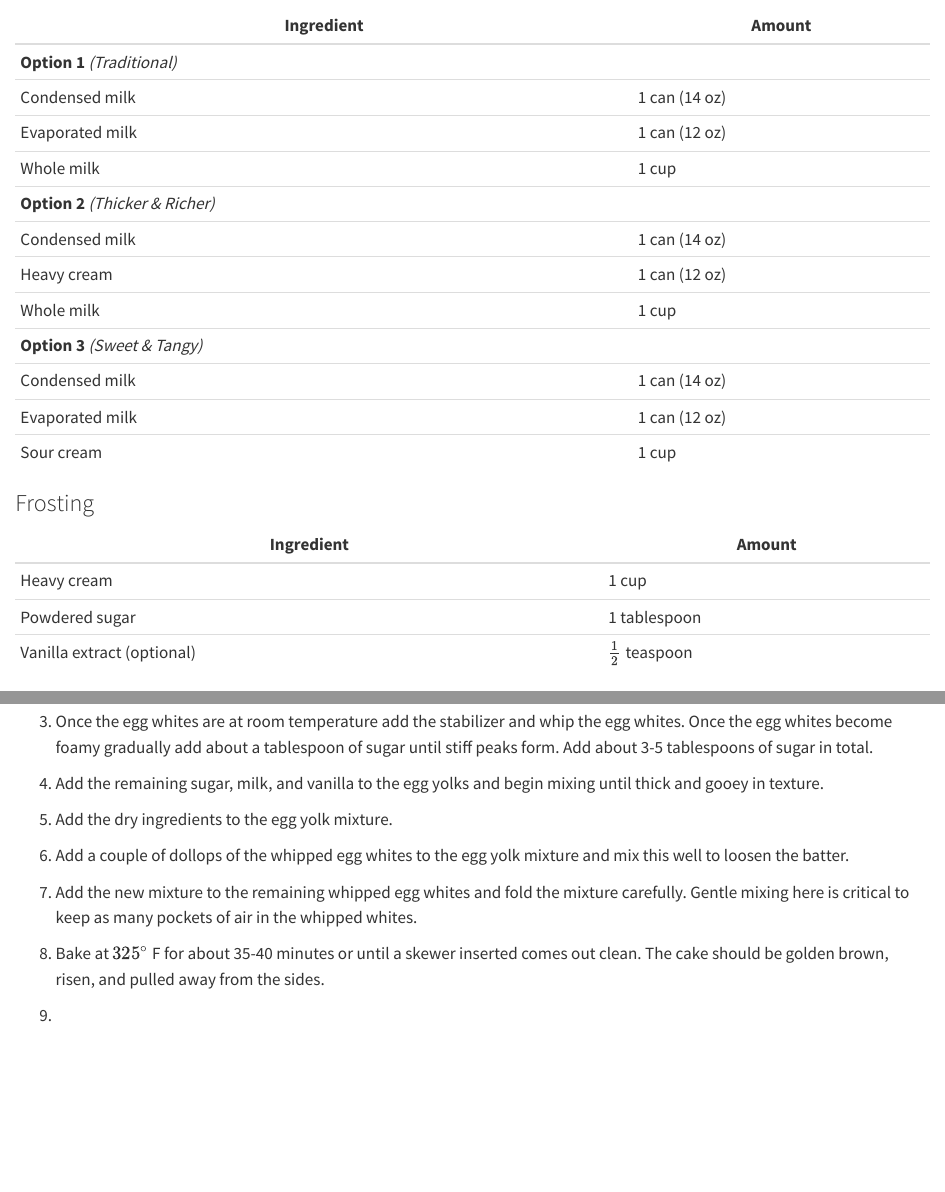
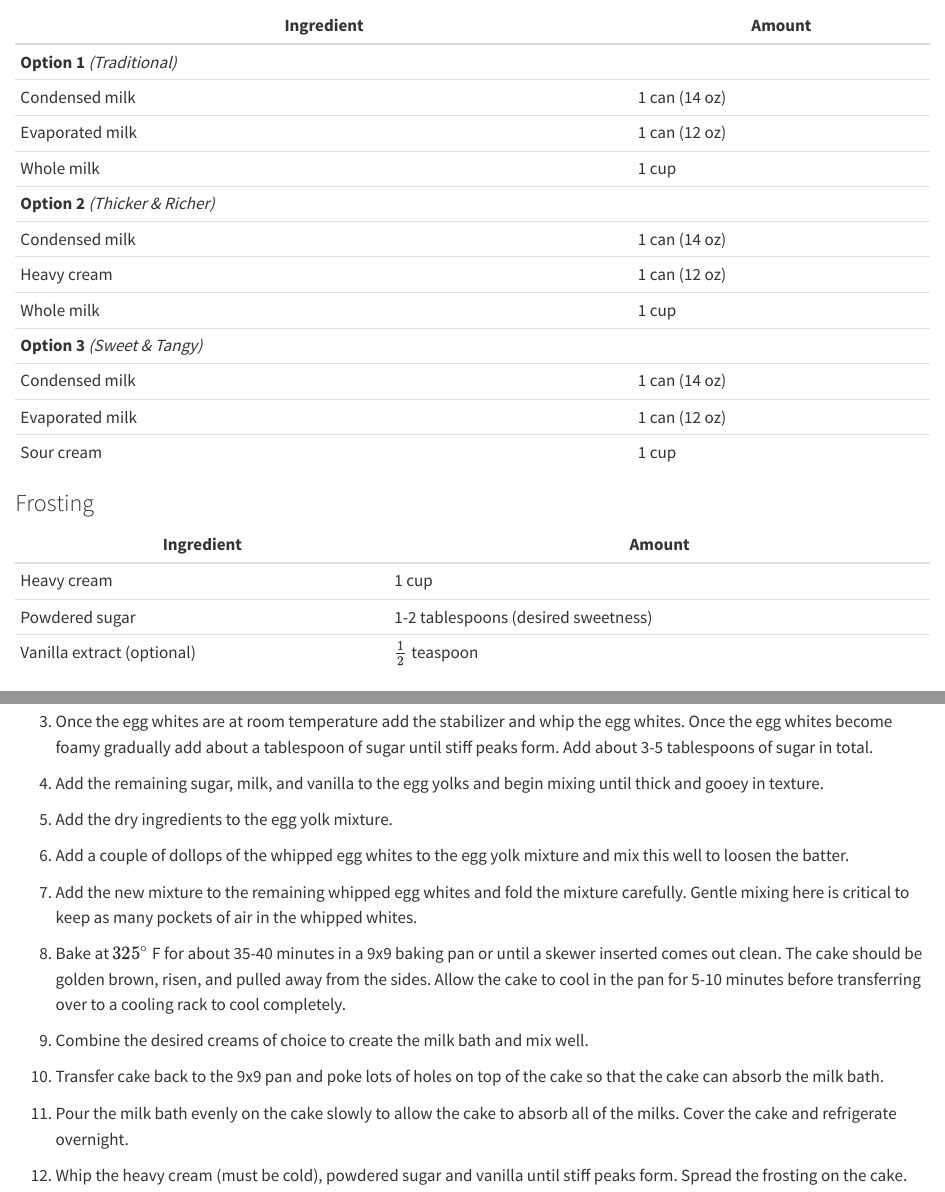
Before and after one commit to dejesusalcala/baking-recipes, a Quarto document (project/tres-leches.qmd): the page in a window 1100 px wide, from 590 px down, and a second part further down, joined at a grey line. Rendered offline with R 4.5, knitr and Pandoc in place of Quarto, with nearby package versions.

Commit message:
added directions to a recipe

```diff
--- a/project/tres-leches.qmd
+++ b/project/tres-leches.qmd
@@ -42,7 +42,7 @@ format: html
 | Ingredient | Amount |
 |---|---|
 | Heavy cream | 1 cup |
-| Powdered sugar | 1 tablespoon |
+| Powdered sugar | 1-2 tablespoons (desired sweetness) |
 | Vanilla extract (optional) | $\frac{1}{2}$ teaspoon |
 
 ## Directions
@@ -61,6 +61,12 @@ format: html
 
 7. Add the new mixture to the remaining whipped egg whites and fold the mixture carefully. Gentle mixing here is critical to keep as many pockets of air in the whipped whites.
 
-8. Bake at $325 ^\circ$ F for about 35-40 minutes or until a skewer inserted comes out clean. The cake should be golden brown, risen, and pulled away from the sides.
+8. Bake at $325 ^\circ$ F for about 35-40 minutes in a 9x9 baking pan or until a skewer inserted comes out clean. The cake should be golden brown, risen, and pulled away from the sides. Allow the cake to cool in the pan for 5-10 minutes before transferring over to a cooling rack to cool completely.
 
-9.
+9. Combine the desired creams of choice to create the milk bath and mix well.
+
+10. Transfer cake back to the 9x9 pan and poke lots of holes on top of the cake so that the cake can absorb the milk bath.
+
+11. Pour the milk bath evenly on the cake slowly to allow the cake to absorb all of the milks. Cover the cake and refrigerate overnight.
+
+12. Whip the heavy cream (must be cold), powdered sugar and vanilla until stiff peaks form. Spread the frosting on the cake.
```
Also changed, not shown: docs/search.json, 1 other file.
